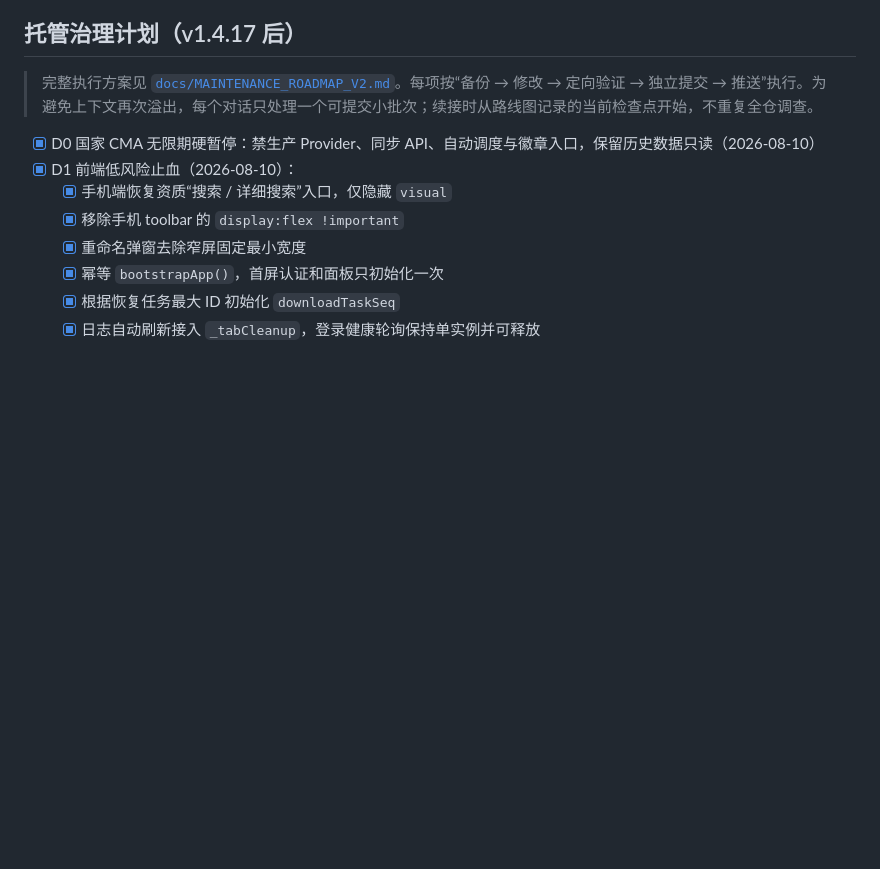
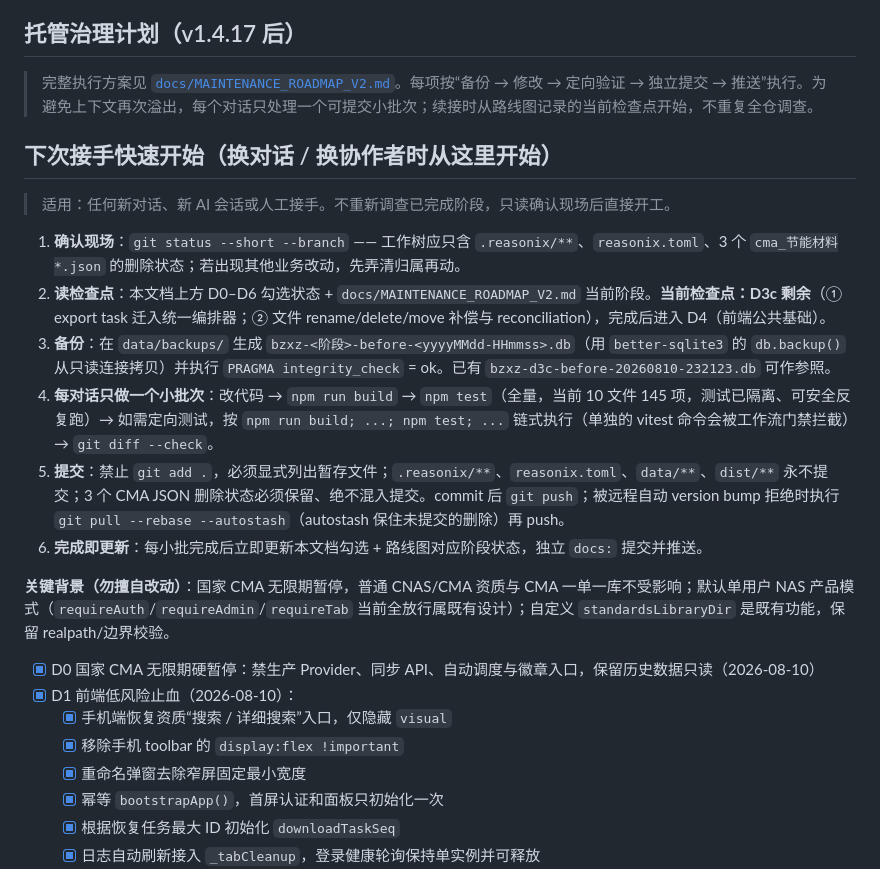
Before and after one commit to atpx4869/stdhub, a Markdown page: TODO.md, the part around the change. GitHub-like rendering; blank space fills up the shorter version.

Commit message:
docs: add handoff quick-start guide for the next session

```diff
--- a/TODO.md
+++ b/TODO.md
@@ -97,6 +97,19 @@
 ## 托管治理计划（v1.4.17 后）
 
 > 完整执行方案见 [`docs/MAINTENANCE_ROADMAP_V2.md`](docs/MAINTENANCE_ROADMAP_V2.md)。每项按“备份 → 修改 → 定向验证 → 独立提交 → 推送”执行。为避免上下文再次溢出，每个对话只处理一个可提交小批次；续接时从路线图记录的当前检查点开始，不重复全仓调查。
+
+## 下次接手快速开始（换对话 / 换协作者时从这里开始）
+
+> 适用：任何新对话、新 AI 会话或人工接手。不重新调查已完成阶段，只读确认现场后直接开工。
+
+1. **确认现场**：`git status --short --branch` —— 工作树应只含 `.reasonix/**`、`reasonix.toml`、3 个 `cma_节能材料*.json` 的删除状态；若出现其他业务改动，先弄清归属再动。
+2. **读检查点**：本文档上方 D0–D6 勾选状态 + `docs/MAINTENANCE_ROADMAP_V2.md` 当前阶段。**当前检查点：D3c 剩余**（① export task 迁入统一编排器；② 文件 rename/delete/move 补偿与 reconciliation），完成后进入 D4（前端公共基础）。
+3. **备份**：在 `data/backups/` 生成 `bzxz-<阶段>-before-<yyyyMMdd-HHmmss>.db`（用 `better-sqlite3` 的 `db.backup()` 从只读连接拷贝）并执行 `PRAGMA integrity_check` = ok。已有 `bzxz-d3c-before-20260810-232123.db` 可作参照。
+4. **每对话只做一个小批次**：改代码 → `npm run build` → `npm test`（全量，当前 10 文件 145 项，测试已隔离、可安全反复跑）→ 如需定向测试，按 `npm run build; ...; npm test; ...` 链式执行（单独的 vitest 命令会被工作流门禁拦截）→ `git diff --check`。
+5. **提交**：禁止 `git add .`，必须显式列出暂存文件；`.reasonix/**`、`reasonix.toml`、`data/**`、`dist/**` 永不提交；3 个 CMA JSON 删除状态必须保留、绝不混入提交。commit 后 `git push`；被远程自动 version bump 拒绝时执行 `git pull --rebase --autostash`（autostash 保住未提交的删除）再 push。
+6. **完成即更新**：每小批完成后立即更新本文档勾选 + 路线图对应阶段状态，独立 `docs:` 提交并推送。
+
+**关键背景（勿擅自改动）**：国家 CMA 无限期暂停，普通 CNAS/CMA 资质与 CMA 一单一库不受影响；默认单用户 NAS 产品模式（`requireAuth`/`requireAdmin`/`requireTab` 当前全放行属既有设计）；自定义 `standardsLibraryDir` 是既有功能，保留 realpath/边界校验。
 
 - [x] D0 国家 CMA 无限期硬暂停：禁生产 Provider、同步 API、自动调度与徽章入口，保留历史数据只读（2026-08-10）
 - [x] D1 前端低风险止血（2026-08-10）：
```
